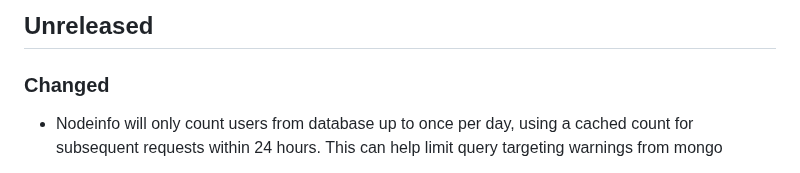
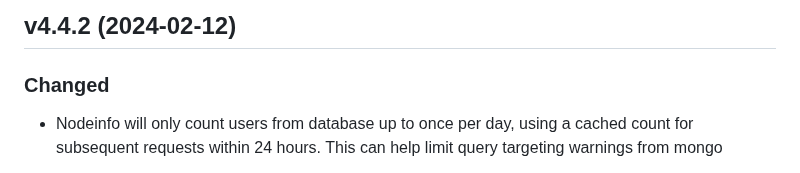
Before and after one commit to immers-space/activitypub-express, a Markdown page: CHANGELOG.md, the part around the change. Drawn GitHub-style.

Commit message:
Version changelog

```diff
--- a/CHANGELOG.md
+++ b/CHANGELOG.md
@@ -1,4 +1,4 @@
-## Unreleased
+## v4.4.2 (2024-02-12)
 
 ### Changed
 * Nodeinfo will only count users from database up to once per day, using a cached count for subsequent requests within 24 hours.
```
